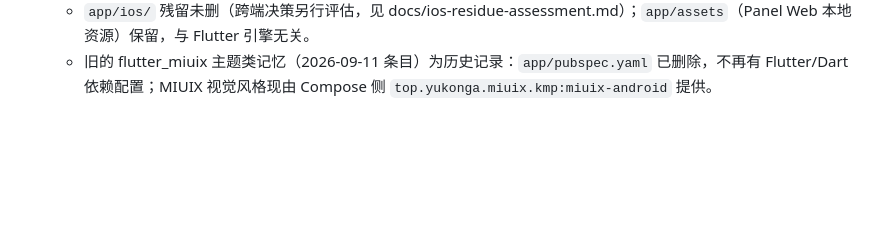
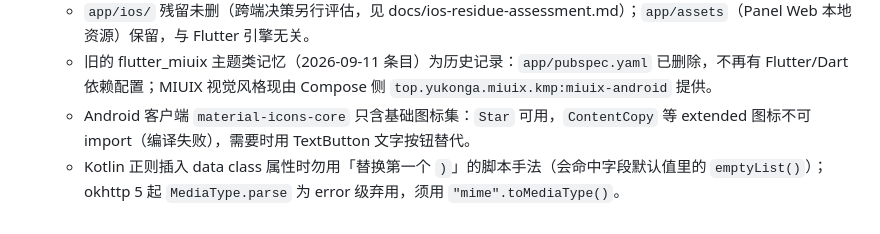
Before and after one commit to tall-1997/daidai-panel-native, a Markdown page: .monkeycode/MEMORY.md, the part around the change. Drawn GitHub-style; blank space fills up the shorter version.

Commit message:
docs(memory): pin icons-core set and okhttp/Kotlin regex pitfalls

```diff
--- a/.monkeycode/MEMORY.md
+++ b/.monkeycode/MEMORY.md
@@ -140,3 +140,5 @@ Entries discovered by the Agent during task execution should follow this format:
   - CI（ci.yml / android-release.yml）已去 Flutter：Kotlin 单测直接 `gradle -p android :app:testReleaseUnitTest`，release 构建循环 `ANDROID_RUNTIME_ABIS=<abi> gradle -p android :app:assembleRelease ...`，并对 APK 强制校验不包含 `libflutter.so`。
   - `app/ios/` 残留未删（跨端决策另行评估，见 docs/ios-residue-assessment.md）；`app/assets`（Panel Web 本地资源）保留，与 Flutter 引擎无关。
   - 旧的 flutter_miuix 主题类记忆（2026-09-11 条目）为历史记录：`app/pubspec.yaml` 已删除，不再有 Flutter/Dart 依赖配置；MIUIX 视觉风格现由 Compose 侧 `top.yukonga.miuix.kmp:miuix-android` 提供。
+  - Android 客户端 `material-icons-core` 只含基础图标集：`Star` 可用，`ContentCopy` 等 extended 图标不可 import（编译失败），需要时用 TextButton 文字按钮替代。
+  - Kotlin 正则插入 data class 属性时勿用「替换第一个 `)`」的脚本手法（会命中字段默认值里的 `emptyList()`）；okhttp 5 起 `MediaType.parse` 为 error 级弃用，须用 `"mime".toMediaType()`。
```
